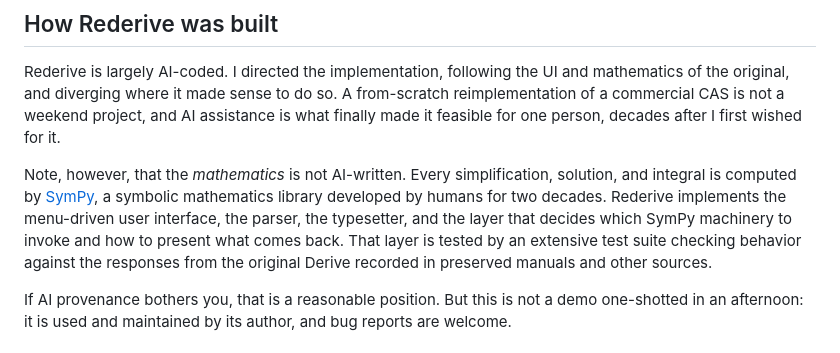
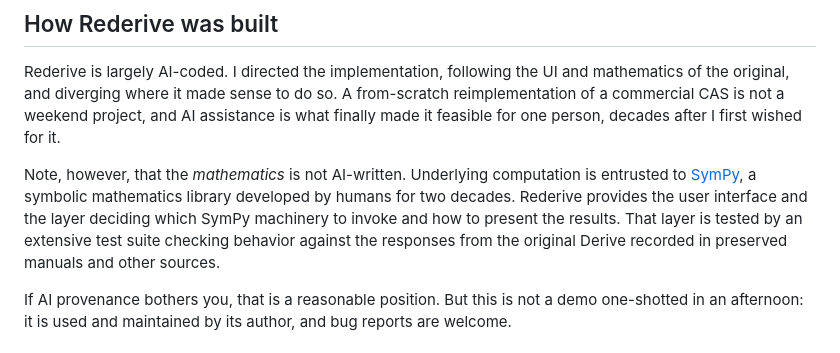
Before and after one commit to hniksic/rederive, a Markdown page: README.md, the part around one of its changes. Drawn GitHub-style.

Commit message:
Make the live demo link more prominent and tighten the AI provenance note

```diff
--- a/README.md
+++ b/README.md
@@ -161,13 +163,12 @@ mathematics of the original, and diverging where it made sense to do so. A from-
 reimplementation of a commercial CAS is not a weekend project, and AI assistance is what
 finally made it feasible for one person, decades after I first wished for it.
 
-Note, however, that the *mathematics* is not AI-written. Every simplification, solution,
-and integral is computed by [SymPy](https://www.sympy.org/en/index.html), a symbolic
-mathematics library developed by humans for two decades. Rederive implements the
-menu-driven user interface, the parser, the typesetter, and the layer that decides which
-SymPy machinery to invoke and how to present what comes back. That layer is tested by an
-extensive test suite checking behavior against the responses from the original Derive
-recorded in preserved manuals and other sources.
+Note, however, that the *mathematics* is not AI-written. Underlying computation is
+entrusted to [SymPy](https://www.sympy.org/en/index.html), a symbolic mathematics library
+developed by humans for two decades. Rederive provides the user interface and the layer
+deciding which SymPy machinery to invoke and how to present the results. That layer is
+tested by an extensive test suite checking behavior against the responses from the
+original Derive recorded in preserved manuals and other sources.
 
 If AI provenance bothers you, that is a reasonable position. But this is not a demo
 one-shotted in an afternoon: it is used and maintained by its author, and bug reports are
```
Also changed, not shown: other parts of README.md (+4 -2 lines).
